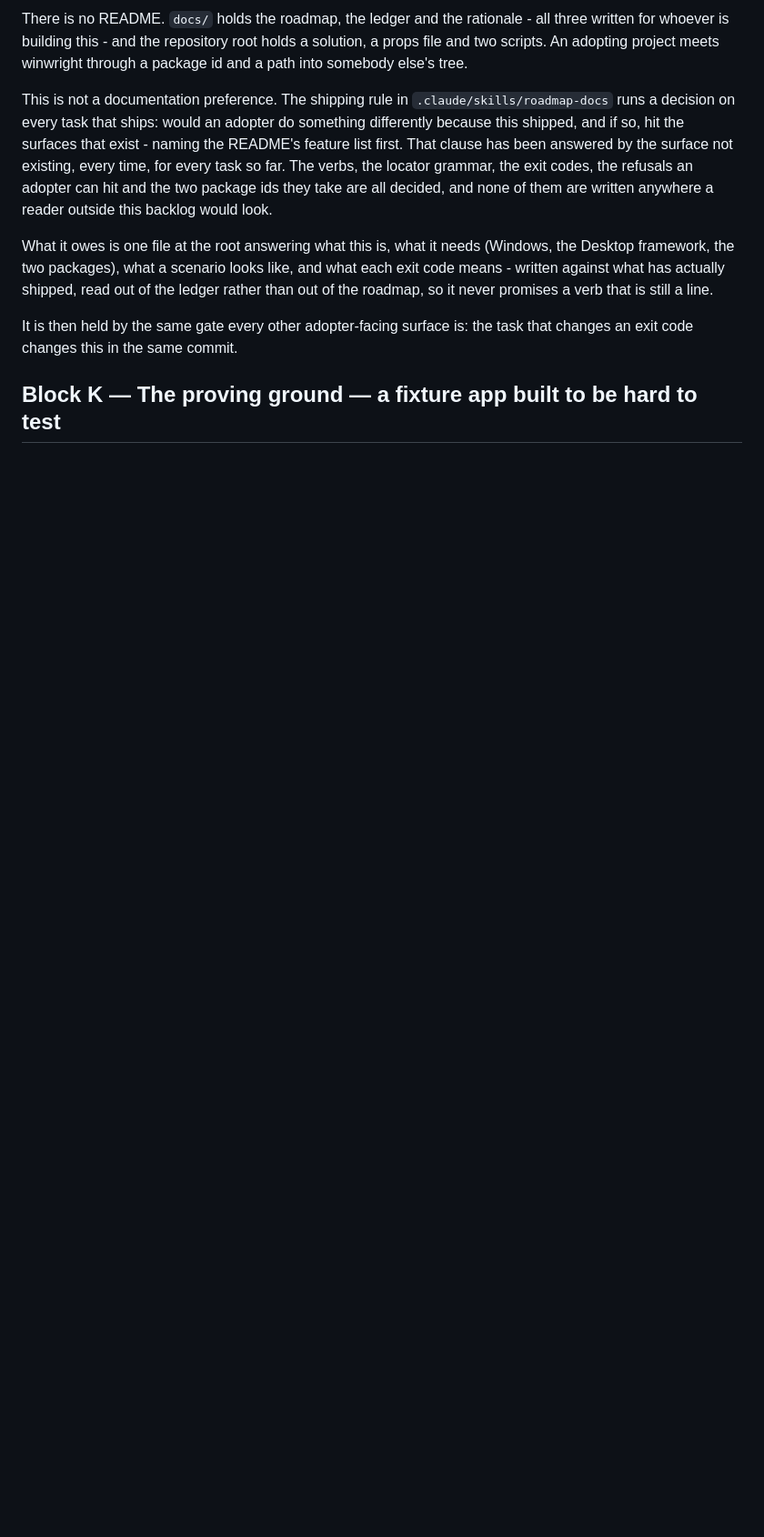
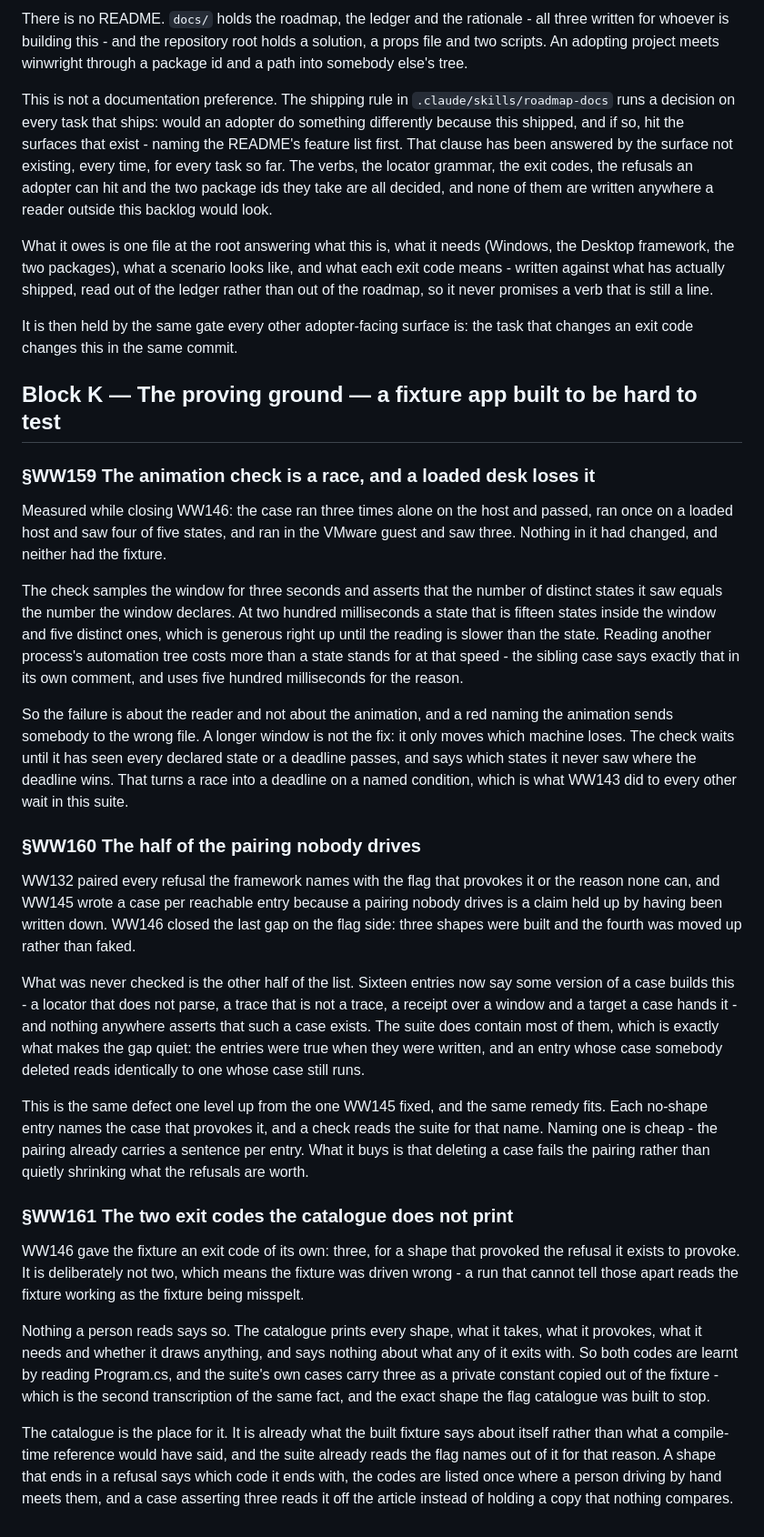
Before and after one commit to alegauss/winwright, a Markdown page: docs/IMPROVEMENTS.md, the part around the change. Shown at 91% size. Drawn GitHub-style; blank space fills up the shorter version.

Commit message:
docs(WW159-WW161): file what closing block K turned up
- document findings from closing block K, detailing issues and resolutions for WW159, WW160, and WW161
- clarify the behavior of the animation check in WW159, emphasizing the impact of machine load on state visibility
- outline the necessity of asserting case existence for refusals in WW160, enhancing the reliability of the framework
- specify the exit codes for shapes in WW161, ensuring that documentation reflects the actual behavior of the fixture
- update the roadmap to include new entries for WW159, WW160, and WW161, providing clear references for future development

```diff
--- a/docs/IMPROVEMENTS.md
+++ b/docs/IMPROVEMENTS.md
@@ -490,3 +490,64 @@ It is then held by the same gate every other adopter-facing surface is: the task
 changes an exit code changes this in the same commit.
 
 ## Block K — The proving ground — a fixture app built to be hard to test
+
+### §WW159 The animation check is a race, and a loaded desk loses it
+
+Measured while closing WW146: the case ran three times alone on the host and passed, ran
+once on a loaded host and saw four of five states, and ran in the VMware guest and saw
+three. Nothing in it had changed, and neither had the fixture.
+
+The check samples the window for three seconds and asserts that the number of distinct
+states it saw equals the number the window declares. At two hundred milliseconds a state
+that is fifteen states inside the window and five distinct ones, which is generous right
+up until the reading is slower than the state. Reading another process's automation tree
+costs more than a state stands for at that speed - the sibling case says exactly that in
+its own comment, and uses five hundred milliseconds for the reason.
+
+So the failure is about the reader and not about the animation, and a red naming the
+animation sends somebody to the wrong file. A longer window is not the fix: it only
+moves which machine loses. The check waits until it has seen every declared state or a
+deadline passes, and says which states it never saw where the deadline wins. That turns
+a race into a deadline on a named condition, which is what WW143 did to every other wait
+in this suite.
+
+### §WW160 The half of the pairing nobody drives
+
+WW132 paired every refusal the framework names with the flag that provokes it or the
+reason none can, and WW145 wrote a case per reachable entry because a pairing nobody
+drives is a claim held up by having been written down. WW146 closed the last gap on the
+flag side: three shapes were built and the fourth was moved up rather than faked.
+
+What was never checked is the other half of the list. Sixteen entries now say some
+version of a case builds this - a locator that does not parse, a trace that is not a
+trace, a receipt over a window and a target a case hands it - and nothing anywhere
+asserts that such a case exists. The suite does contain most of them, which is exactly
+what makes the gap quiet: the entries were true when they were written, and an entry
+whose case somebody deleted reads identically to one whose case still runs.
+
+This is the same defect one level up from the one WW145 fixed, and the same remedy fits.
+Each no-shape entry names the case that provokes it, and a check reads the suite for
+that name. Naming one is cheap - the pairing already carries a sentence per entry. What
+it buys is that deleting a case fails the pairing rather than quietly shrinking what the
+refusals are worth.
+
+### §WW161 The two exit codes the catalogue does not print
+
+WW146 gave the fixture an exit code of its own: three, for a shape that provoked the
+refusal it exists to provoke. It is deliberately not two, which means the fixture was
+driven wrong - a run that cannot tell those apart reads the fixture working as the
+fixture being misspelt.
+
+Nothing a person reads says so. The catalogue prints every shape, what it takes, what it
+provokes, what it needs and whether it draws anything, and says nothing about what any
+of it exits with. So both codes are learnt by reading Program.cs, and the suite's own
+cases carry three as a private constant copied out of the fixture - which is the second
+transcription of the same fact, and the exact shape the flag catalogue was built to
+stop.
+
+The catalogue is the place for it. It is already what the built fixture says about
+itself rather than what a compile-time reference would have said, and the suite already
+reads the flag names out of it for that reason. A shape that ends in a refusal says
+which code it ends with, the codes are listed once where a person driving by hand meets
+them, and a case asserting three reads it off the article instead of holding a copy that
+nothing compares.
```
Also changed, not shown: docs/ROADMAP.md (+10 -6 lines).
